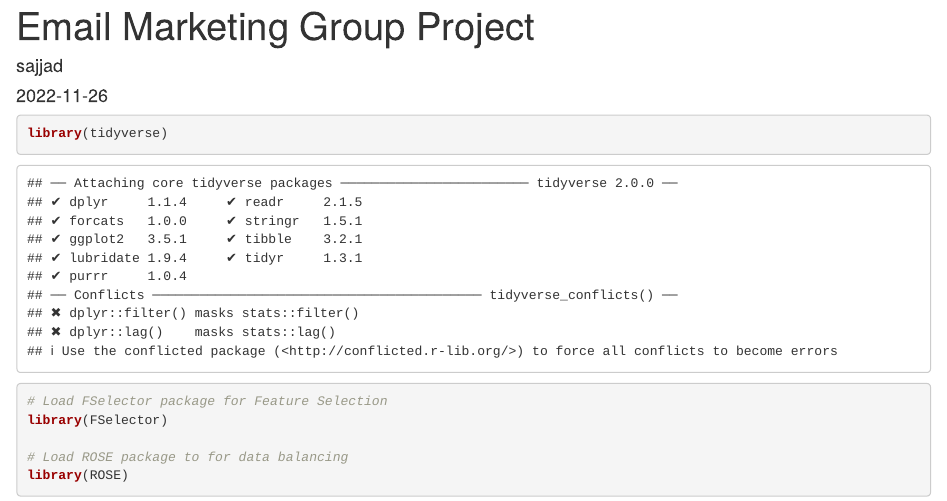
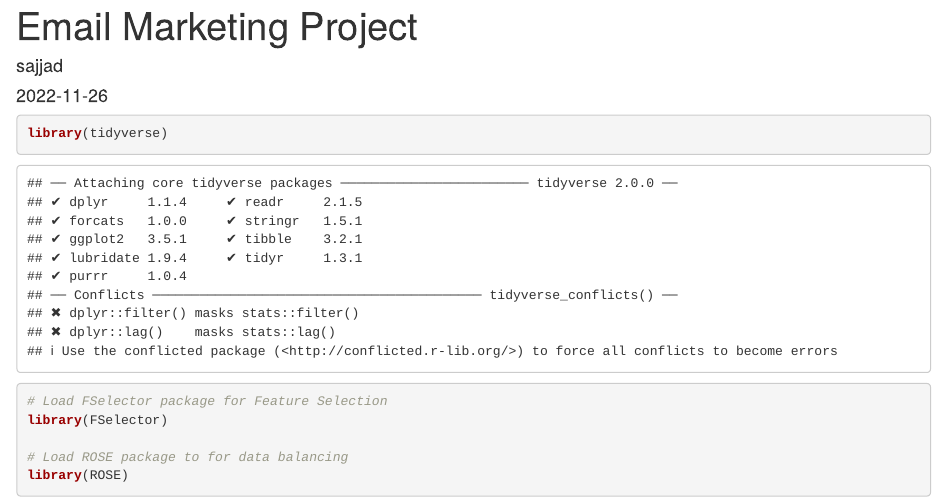
Before and after one commit to mahessarsajjad/mahessarsajjadprojects, an R Markdown document (Analtics in Practice.rmd): the page in a window 1100 px wide, from its top. Rendered offline with R 4.5, knitr and Pandoc, with nearby package versions; some code elsewhere in the file could not run offline.

Commit message:
Analytics in Practice.rmd

```diff
--- a/Analtics in Practice.rmd
+++ b/Analtics in Practice.rmd
@@ -1,5 +1,5 @@
 ---
-title: "Email Marketing Group Project"
+title: "Email Marketing Project"
 author: "sajjad"
 date: "2022-11-26"
 output: html_document
```
